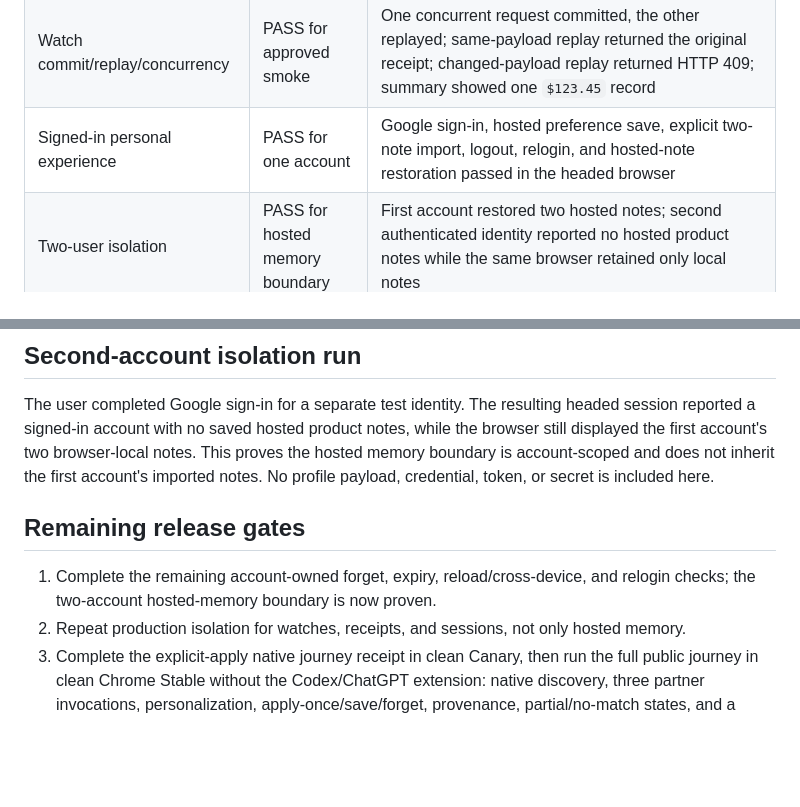
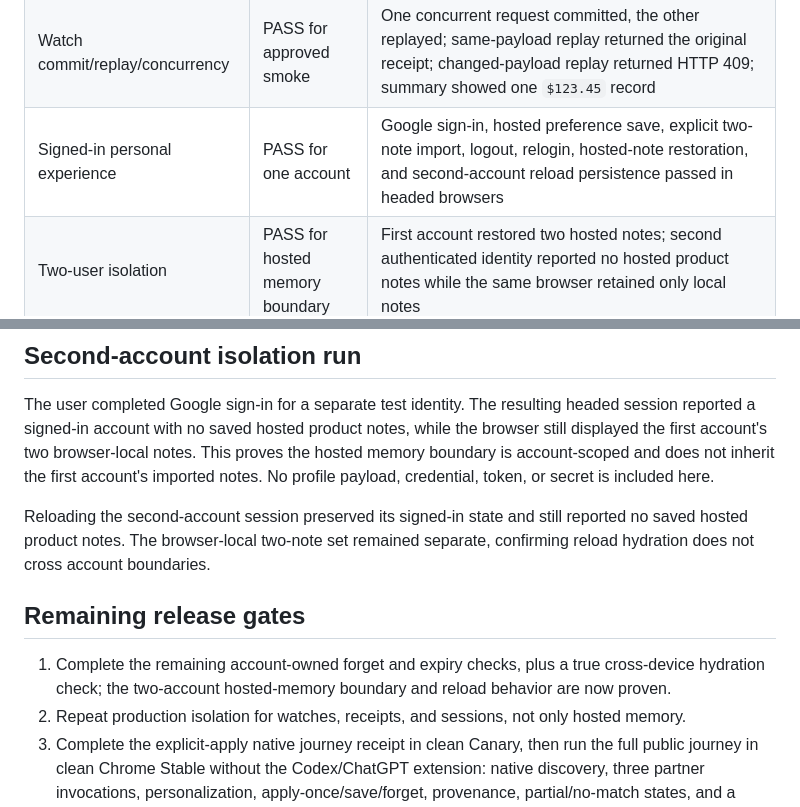
Before and after one commit to stevekkall-beansgc/jumping-beans, a Markdown page: docs/PRODUCTION_ACCEPTANCE_2026-09-01.md, 2 parts joined by grey strips. Drawn GitHub-style; blank space fills up the shorter version.

Commit message:
docs: record second-account reload persistence

```diff
--- a/docs/PRODUCTION_ACCEPTANCE_2026-09-01.md
+++ b/docs/PRODUCTION_ACCEPTANCE_2026-09-01.md
@@ -30,7 +30,7 @@ that the competition gate is complete.
 | Watch staging | PASS | HTTP 201 server-authoritative pending grant; no demand signal committed |
 | Watch session controls | PASS | Bootstrap response includes redacted `HttpOnly; SameSite=Strict; Secure` cookie |
 | Watch commit/replay/concurrency | PASS for approved smoke | One concurrent request committed, the other replayed; same-payload replay returned the original receipt; changed-payload replay returned HTTP 409; summary showed one `$123.45` record |
-| Signed-in personal experience | PASS for one account | Google sign-in, hosted preference save, explicit two-note import, logout, relogin, and hosted-note restoration passed in the headed browser |
+| Signed-in personal experience | PASS for one account | Google sign-in, hosted preference save, explicit two-note import, logout, relogin, hosted-note restoration, and second-account reload persistence passed in headed browsers |
 | Two-user isolation | PASS for hosted memory boundary | First account restored two hosted notes; second authenticated identity reported no hosted product notes while the same browser retained only local notes |
 | Canary native WebMCP capability | PASS | Clean Chrome Canary 154 reported native `modelContext`, `crossOriginIsolated: true`, exactly three allowlisted partner tools, and native partner calls returned bounded offers from all three origins |
 | Stable native WebMCP | OPEN | The clean Stable process is available, but the approved browser controls cannot attach to its isolated window in this session |
@@ -81,10 +81,15 @@ This proves the hosted memory boundary is account-scoped and does not inherit
 the first account's imported notes. No profile payload, credential, token, or
 secret is included here.
 
+Reloading the second-account session preserved its signed-in state and still
+reported no saved hosted product notes. The browser-local two-note set remained
+separate, confirming reload hydration does not cross account boundaries.
+
 ## Remaining release gates
 
-1. Complete the remaining account-owned forget, expiry, reload/cross-device,
-   and relogin checks; the two-account hosted-memory boundary is now proven.
+1. Complete the remaining account-owned forget and expiry checks, plus a true
+   cross-device hydration check; the two-account hosted-memory boundary and
+   reload behavior are now proven.
 2. Repeat production isolation for watches, receipts, and sessions, not only
    hosted memory.
 3. Complete the explicit-apply native journey receipt in clean Canary, then
```
Also changed, not shown: docs/NEXT_STEPS.md (+1 -1 lines), docs/WORKING_DEMO_EXECUTION_2026-09-01.md (+1 -1 lines).
